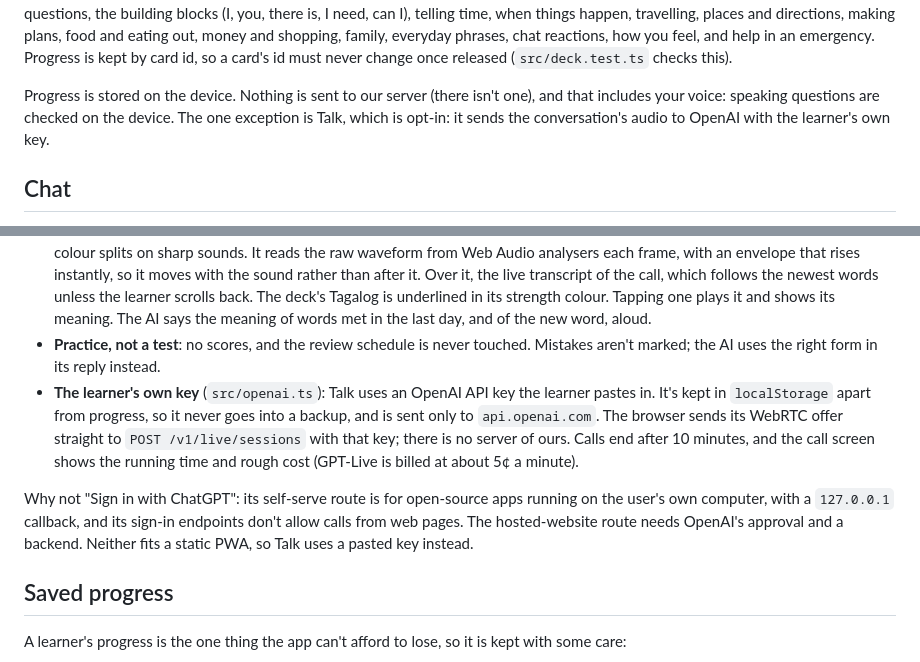
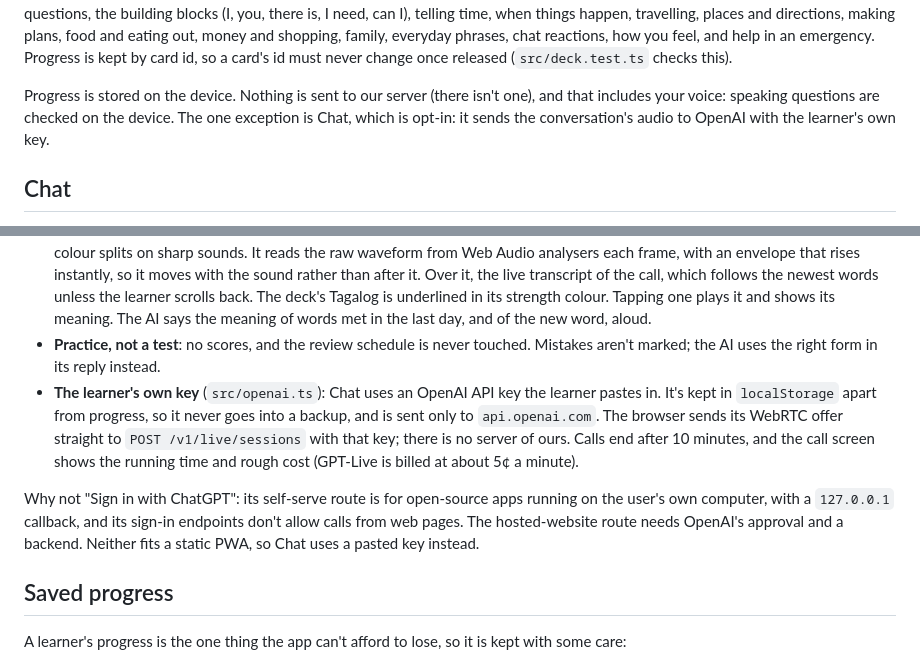
Before and after one commit to laurenkt/pinoy-prompt, a Markdown page: README.md, 2 parts joined by grey strips. Rendered like a GitHub page.

Commit message:
README: Chat in the remaining learner-facing lines
Co-Authored-By: Claude Opus 5.5 (1M context) <noreply@anthropic.com>
Claude-Session: https://claude.ai/code/session_01UT6bA9FuhHdTrL2WV4L7Bc

```diff
--- a/README.md
+++ b/README.md
@@ -18,7 +18,7 @@ A small, phone-first web app for learning beginner Tagalog with spaced repetitio
 
 New words come most useful first, whatever their topic, at the daily rate set in Settings: `LEARN_ORDER` in `src/deck.ts` ranks every card by how soon it helps in conversation (hello, thanks, yes/no and "I don't understand" first; "I'm on my way" and "now / later" early; "Traffic!" and the weekdays much later). Topics only group words on the Words screen, and a topic's intro shows before the first of its words a learner meets. The deck is weighted towards getting by quickly: greetings and politeness, meeting people, numbers, questions, the building blocks (I, you, there is, I need, can I), telling time, when things happen, travelling, places and directions, making plans, food and eating out, money and shopping, family, everyday phrases, chat reactions, how you feel, and help in an emergency. Progress is kept by card id, so a card's id must never change once released (`src/deck.test.ts` checks this).
 
-Progress is stored on the device. Nothing is sent to our server (there isn't one), and that includes your voice: speaking questions are checked on the device. The one exception is Talk, which is opt-in: it sends the conversation's audio to OpenAI with the learner's own key.
+Progress is stored on the device. Nothing is sent to our server (there isn't one), and that includes your voice: speaking questions are checked on the device. The one exception is Chat, which is opt-in: it sends the conversation's audio to OpenAI with the learner's own key.
 
 ## Chat
 
@@ -27,9 +27,9 @@ Chat (called Talk in the code) is a spoken conversation in English with the Taga
 - **What gets mixed in** (`src/talk.ts`): every word the learner has met, grouped by how firmly it's stored, plus one word they haven't met yet (the next one in the chosen topic). The AI is asked to speak English, Taglish style, with only those words swapped in and no other Tagalog: about one per sentence for a beginner, two or three past 20 words, and as many as fit past 60. So as words are learned, more of each conversation turns Tagalog on its own. The instructions follow OpenAI's GPT-Live prompting guide, and the call opens with an English greeting sent as a developer message and then as commentary once the session starts.
 - **On screen**: a full-screen WebGL backdrop played by both voices (`src/visualizer.ts`): a kaleidoscope tunnel that rushes forward with speech, oscilloscope rings drawing the raw waveforms (teal for the learner's microphone, saffron for the AI) and colour splits on sharp sounds. It reads the raw waveform from Web Audio analysers each frame, with an envelope that rises instantly, so it moves with the sound rather than after it. Over it, the live transcript of the call, which follows the newest words unless the learner scrolls back. The deck's Tagalog is underlined in its strength colour. Tapping one plays it and shows its meaning. The AI says the meaning of words met in the last day, and of the new word, aloud.
 - **Practice, not a test**: no scores, and the review schedule is never touched. Mistakes aren't marked; the AI uses the right form in its reply instead.
-- **The learner's own key** (`src/openai.ts`): Talk uses an OpenAI API key the learner pastes in. It's kept in `localStorage` apart from progress, so it never goes into a backup, and is sent only to `api.openai.com`. The browser sends its WebRTC offer straight to `POST /v1/live/sessions` with that key; there is no server of ours. Calls end after 10 minutes, and the call screen shows the running time and rough cost (GPT-Live is billed at about 5¢ a minute).
+- **The learner's own key** (`src/openai.ts`): Chat uses an OpenAI API key the learner pastes in. It's kept in `localStorage` apart from progress, so it never goes into a backup, and is sent only to `api.openai.com`. The browser sends its WebRTC offer straight to `POST /v1/live/sessions` with that key; there is no server of ours. Calls end after 10 minutes, and the call screen shows the running time and rough cost (GPT-Live is billed at about 5¢ a minute).
 
-Why not "Sign in with ChatGPT": its self-serve route is for open-source apps running on the user's own computer, with a `127.0.0.1` callback, and its sign-in endpoints don't allow calls from web pages. The hosted-website route needs OpenAI's approval and a backend. Neither fits a static PWA, so Talk uses a pasted key instead.
+Why not "Sign in with ChatGPT": its self-serve route is for open-source apps running on the user's own computer, with a `127.0.0.1` callback, and its sign-in endpoints don't allow calls from web pages. The hosted-website route needs OpenAI's approval and a backend. Neither fits a static PWA, so Chat uses a pasted key instead.
 
 ## Saved progress
 
```
